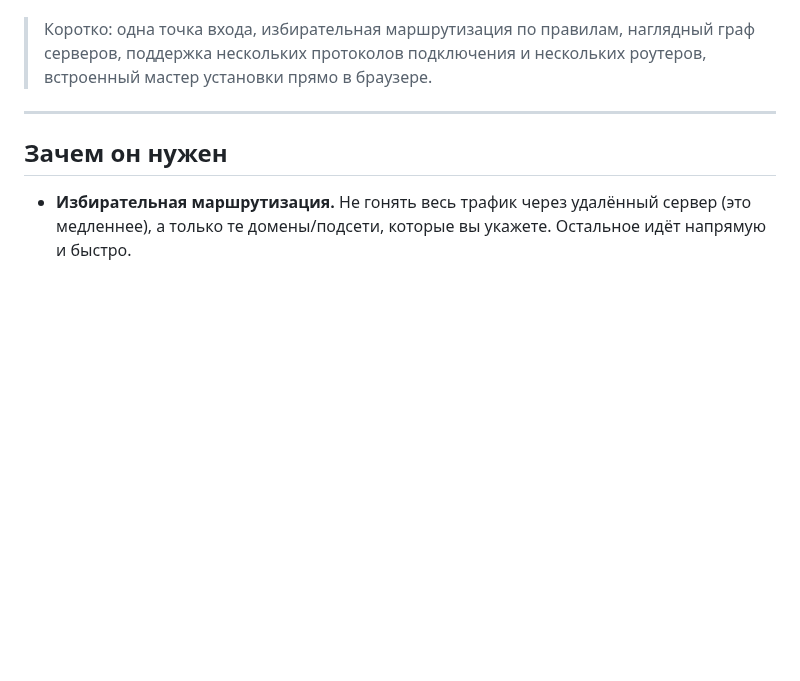
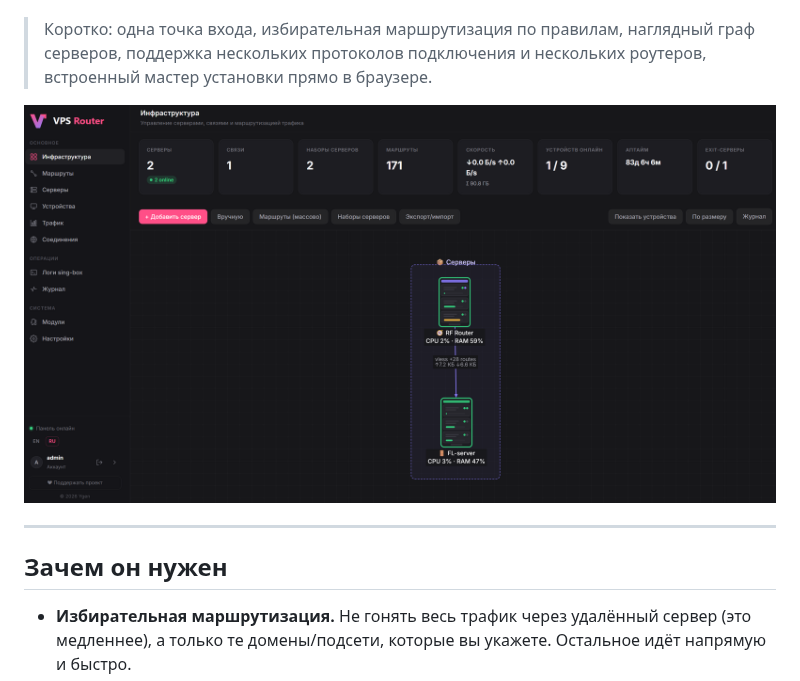
Before and after one commit to iYgen/vps-router, a Markdown page: README.ru.md, the part around the change. GitHub-like rendering; pictures changed too: docs/01.png (added); blank space fills up the shorter version.

Commit message:
docs: add README screenshots (RU/EN)
Co-Authored-By: Claude Opus 4.8 <noreply@anthropic.com>

```diff
--- a/README.ru.md
+++ b/README.ru.md
@@ -12,6 +12,8 @@
 > Коротко: одна точка входа, избирательная маршрутизация по правилам, наглядный
 > граф серверов, поддержка нескольких протоколов подключения и нескольких
 > роутеров, встроенный мастер установки прямо в браузере.
+
+![vps_router — граф инфраструктуры и панель](docs/01.png)
 
 ---
 
```
Also changed, not shown: README.md (+2 -0 lines), docs/eng.png (added), 1 other file.
